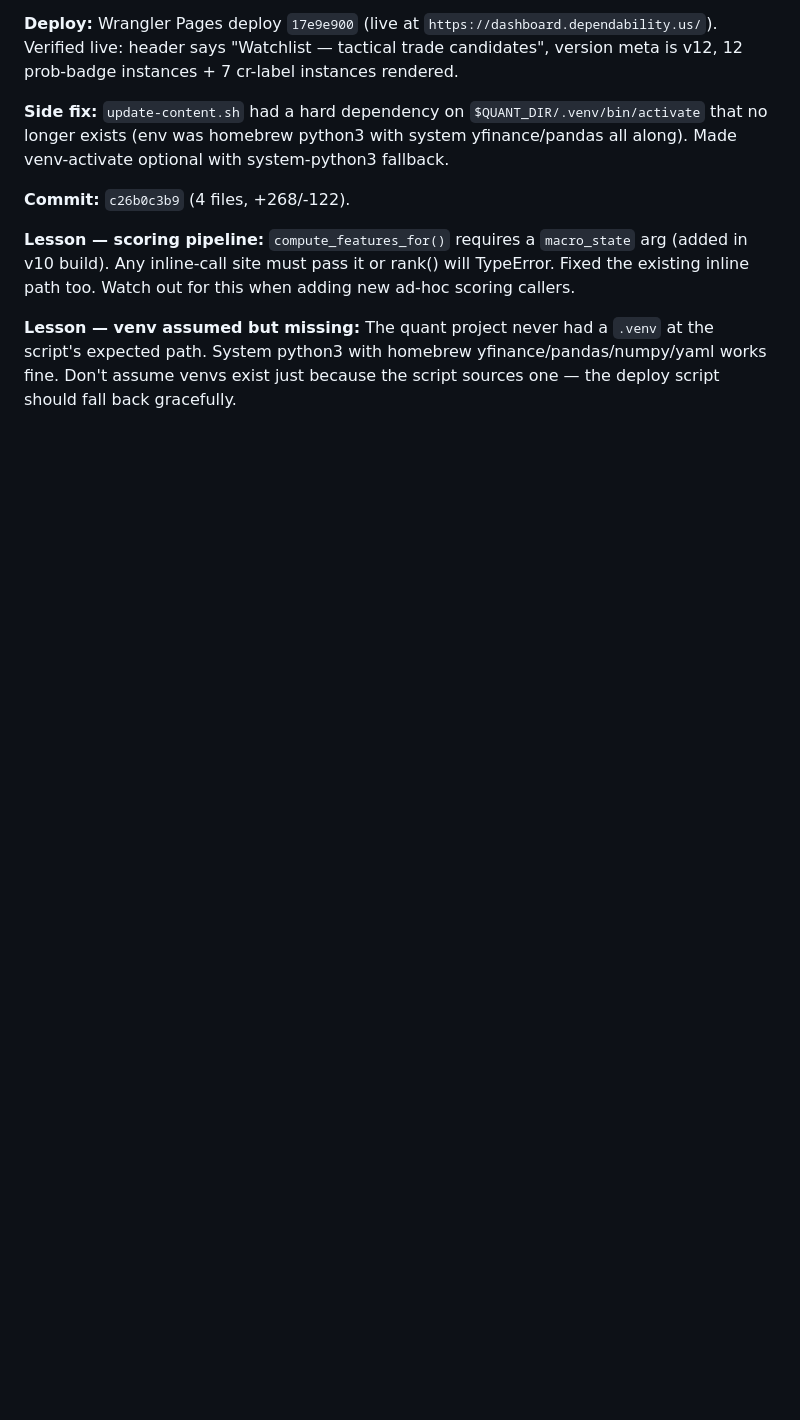
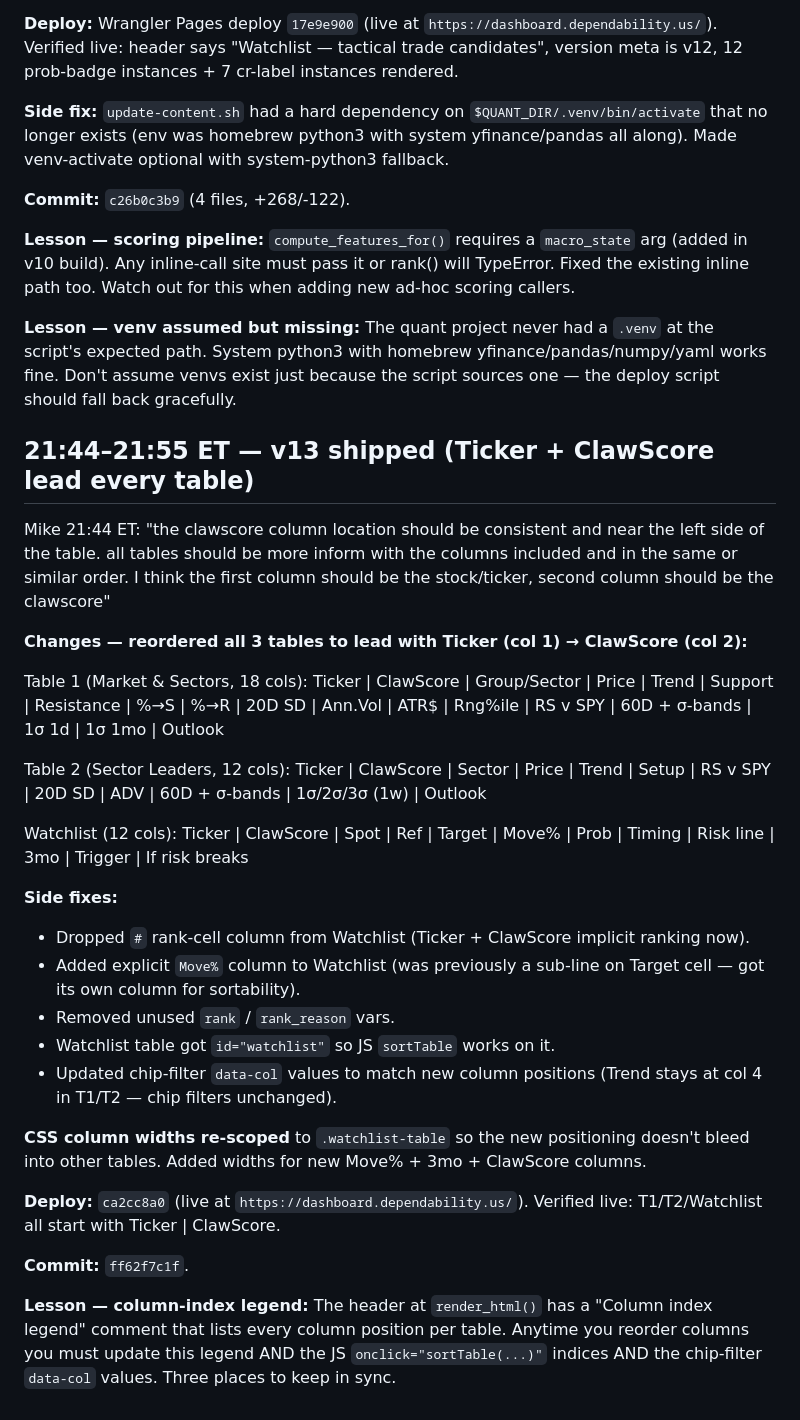
Before and after one commit to michaelbacotti/bacotti-rebuild, a Markdown page: memory/2026-09-07.md, the part around the change. Rendered like a GitHub page; blank space fills up the shorter version.

Commit message:
memory: log v13 — Ticker/ClawScore lead all 3 tables

```diff
--- a/memory/2026-09-07.md
+++ b/memory/2026-09-07.md
@@ -417,3 +417,30 @@ Mike 21:24 ET: "fix it of course and then deploy it!"
 **Lesson — scoring pipeline:** `compute_features_for()` requires a `macro_state` arg (added in v10 build). Any inline-call site must pass it or rank() will TypeError. Fixed the existing inline path too. Watch out for this when adding new ad-hoc scoring callers.
 
 **Lesson — venv assumed but missing:** The quant project never had a `.venv` at the script's expected path. System python3 with homebrew yfinance/pandas/numpy/yaml works fine. Don't assume venvs exist just because the script sources one — the deploy script should fall back gracefully.
+
+## 21:44–21:55 ET — v13 shipped (Ticker + ClawScore lead every table)
+
+Mike 21:44 ET: "the clawscore column location should be consistent and near the left side of the table. all tables should be more inform with the columns included and in the same or similar order. I think the first column should be the stock/ticker, second column should be the clawscore"
+
+**Changes — reordered all 3 tables to lead with Ticker (col 1) → ClawScore (col 2):**
+
+Table 1 (Market & Sectors, 18 cols): Ticker | ClawScore | Group/Sector | Price | Trend | Support | Resistance | %→S | %→R | 20D SD | Ann.Vol | ATR$ | Rng%ile | RS v SPY | 60D + σ-bands | 1σ 1d | 1σ 1mo | Outlook
+
+Table 2 (Sector Leaders, 12 cols): Ticker | ClawScore | Sector | Price | Trend | Setup | RS v SPY | 20D SD | ADV | 60D + σ-bands | 1σ/2σ/3σ (1w) | Outlook
+
+Watchlist (12 cols): Ticker | ClawScore | Spot | Ref | Target | Move% | Prob | Timing | Risk line | 3mo | Trigger | If risk breaks
+
+**Side fixes:**
+- Dropped `#` rank-cell column from Watchlist (Ticker + ClawScore implicit ranking now).
+- Added explicit `Move%` column to Watchlist (was previously a sub-line on Target cell — got its own column for sortability).
+- Removed unused `rank` / `rank_reason` vars.
+- Watchlist table got `id="watchlist"` so JS `sortTable` works on it.
+- Updated chip-filter `data-col` values to match new column positions (Trend stays at col 4 in T1/T2 — chip filters unchanged).
+
+**CSS column widths re-scoped** to `.watchlist-table` so the new positioning doesn't bleed into other tables. Added widths for new Move% + 3mo + ClawScore columns.
+
+**Deploy:** `ca2cc8a0` (live at `https://dashboard.dependability.us/`). Verified live: T1/T2/Watchlist all start with Ticker | ClawScore.
+
+**Commit:** `ff62f7c1f`.
+
+**Lesson — column-index legend:** The header at `render_html()` has a "Column index legend" comment that lists every column position per table. Anytime you reorder columns you must update this legend AND the JS `onclick="sortTable(...)"` indices AND the chip-filter `data-col` values. Three places to keep in sync.
```
